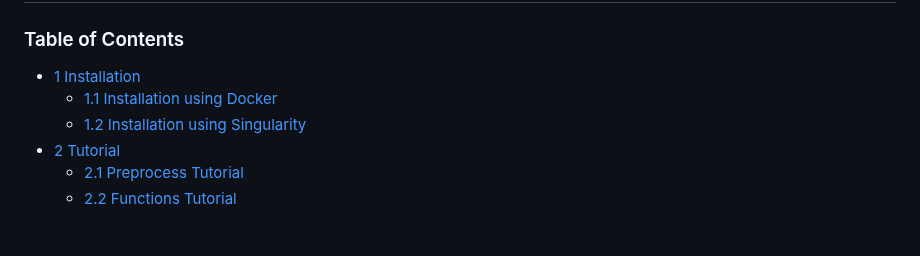
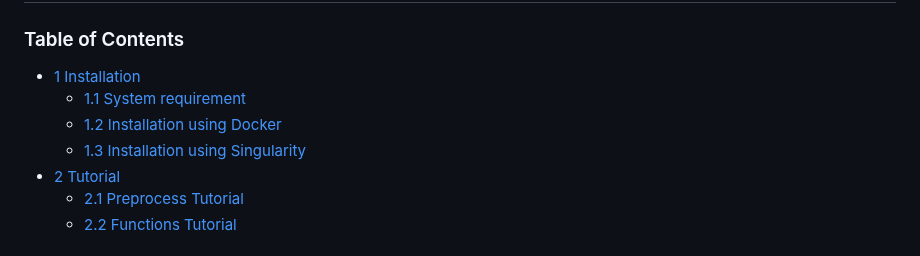
Before and after one commit to BCH-RC/scDown, a Markdown page: README.md, the part around the change. Rendered like a GitHub page.

```diff
--- a/README.md
+++ b/README.md
@@ -2,8 +2,9 @@
 
 ### Table of Contents
 - [1 Installation](#1-installation)
-  - [1.1 Installation using Docker](#11-installation-using-docker)
-  - [1.2 Installation using Singularity](#12-installation-using-singularity)
+  - [1.1 System requirement](#11-system-requirement)
+  - [1.2 Installation using Docker](#12-installation-using-docker)
+  - [1.3 Installation using Singularity](#13-installation-using-singularity)
 - [2 Tutorial](#2-tutorial)
   - [2.1 Preprocess Tutorial](#21-preprocess-tutorial)
   - [2.2 Functions Tutorial](#22-functions-tutorial)
```
